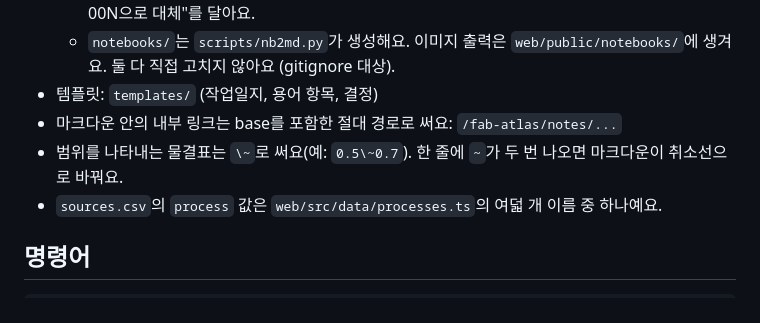
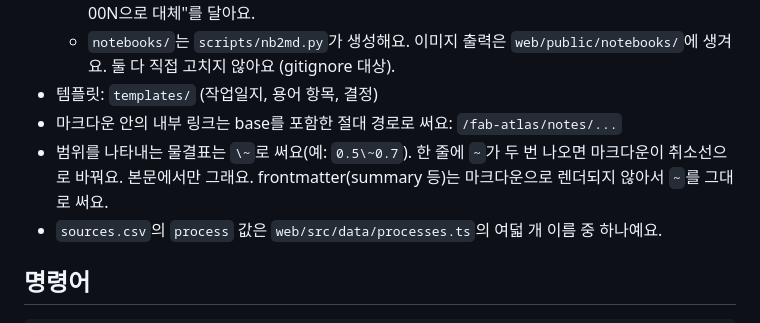
Before and after one commit to Kyoo32/fab-atlas, a Markdown page: CLAUDE.md, the part around the change. GitHub-like rendering.

Commit message:
devlog: blind 질문 수 표현 정정 (30개 작성, 근거 있는 24개로 측정), 요약의 물결표 표시 오류 수정
- 작업일지 5번·7번: "근거를 보지 않고 질문 30개를 쓰고 그중 근거가 있는 24개로"
- frontmatter summary의 \~ 를 ~ 로 되돌림 (타임라인에 백슬래시가 보이던 문제)
- CLAUDE.md 물결표 규칙에 "본문에서만" 명시

Co-Authored-By: Claude Opus 5.5 <noreply@anthropic.com>

```diff
--- a/CLAUDE.md
+++ b/CLAUDE.md
@@ -44,7 +44,7 @@
   - `notebooks/`는 `scripts/nb2md.py`가 생성해요. 이미지 출력은 `web/public/notebooks/`에 생겨요. 둘 다 직접 고치지 않아요 (gitignore 대상).
 - 템플릿: `templates/` (작업일지, 용어 항목, 결정)
 - 마크다운 안의 내부 링크는 base를 포함한 절대 경로로 써요: `/fab-atlas/notes/...`
-- 범위를 나타내는 물결표는 `\~`로 써요(예: `0.5\~0.7`). 한 줄에 `~`가 두 번 나오면 마크다운이 취소선으로 바꿔요.
+- 범위를 나타내는 물결표는 `\~`로 써요(예: `0.5\~0.7`). 한 줄에 `~`가 두 번 나오면 마크다운이 취소선으로 바꿔요. 본문에서만 그래요. frontmatter(summary 등)는 마크다운으로 렌더되지 않아서 `~`를 그대로 써요.
 - `sources.csv`의 `process` 값은 `web/src/data/processes.ts`의 여덟 개 이름 중 하나예요.
 
 ## 명령어
```
Also changed, not shown: 1 other file.
